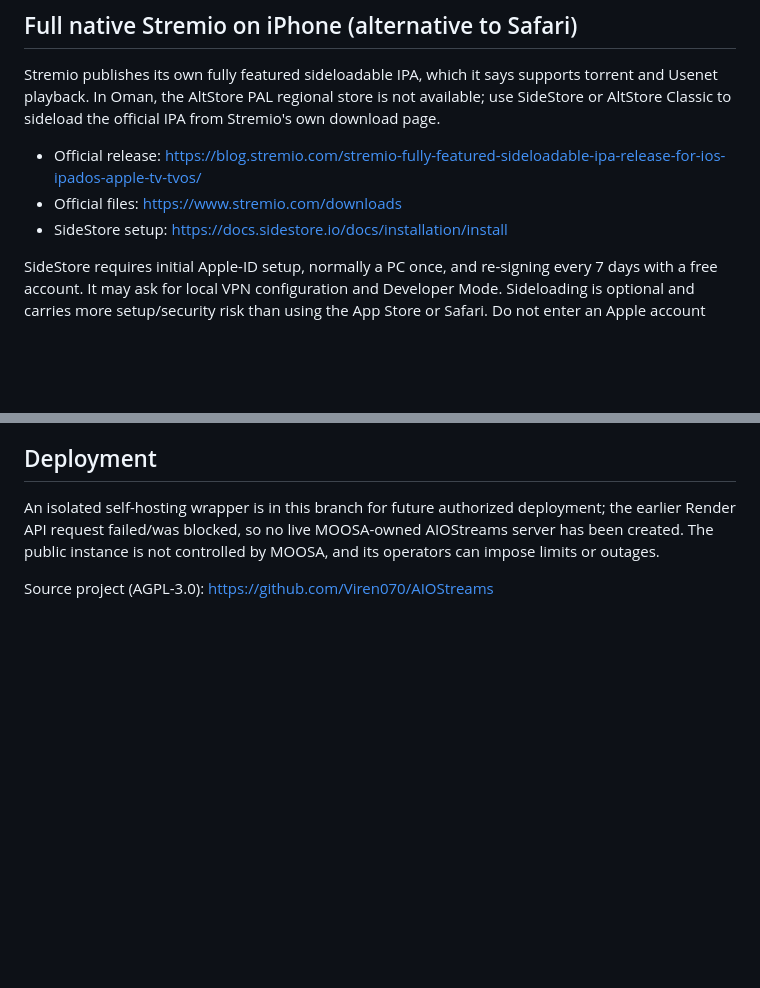
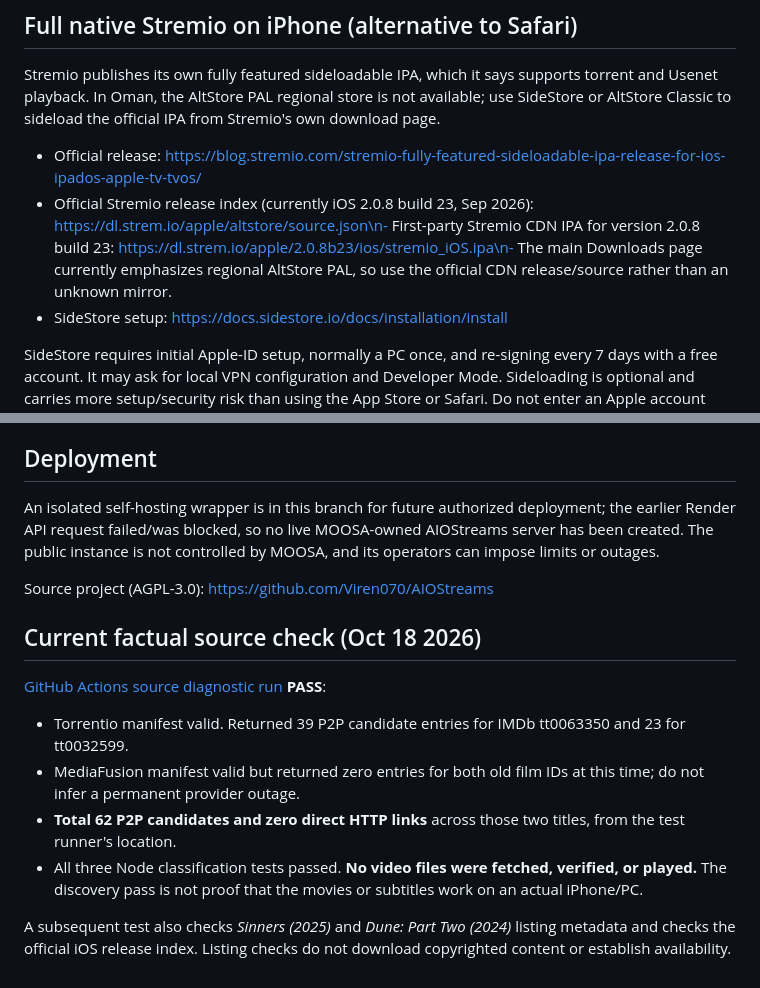
Before and after one commit to MooOsa1/MOOSA-CloudStream, a Markdown page: AIOStreamsHost/README.md, 2 parts joined by grey strips. GitHub-like rendering; blank space fills up the shorter version.

Commit message:
Document live P2P results and first-party iOS Stremio 2.0.8 sideload source

```diff
--- a/AIOStreamsHost/README.md
+++ b/AIOStreamsHost/README.md
@@ -35,7 +35,7 @@ store is not available; use SideStore or AltStore Classic to sideload the
 official IPA from Stremio's own download page.
 
 - Official release: https://blog.stremio.com/stremio-fully-featured-sideloadable-ipa-release-for-ios-ipados-apple-tv-tvos/
-- Official files: https://www.stremio.com/downloads
+- Official Stremio release index (currently iOS 2.0.8 build 23, Sep 2026): https://dl.strem.io/apple/altstore/source.json\n- First-party Stremio CDN IPA for version 2.0.8 build 23: https://dl.strem.io/apple/2.0.8b23/ios/stremio_iOS.ipa\n- The main Downloads page currently emphasizes regional AltStore PAL, so use the official CDN release/source rather than an unknown mirror.
 - SideStore setup: https://docs.sidestore.io/docs/installation/install
 
 SideStore requires initial Apple-ID setup, normally a PC once, and
@@ -60,3 +60,13 @@ MOOSA-owned AIOStreams server has been created. The public instance is
 not controlled by MOOSA, and its operators can impose limits or outages.
 
 Source project (AGPL-3.0): https://github.com/Viren070/AIOStreams
+
+## Current factual source check (Oct 18 2026)
+
+[GitHub Actions source diagnostic run](https://github.com/MooOsa1/MOOSA-CloudStream/actions/runs/39155821553) **PASS**:
+- Torrentio manifest valid. Returned 39 P2P candidate entries for IMDb tt0063350 and 23 for tt0032599.
+- MediaFusion manifest valid but returned zero entries for both old film IDs at this time; do not infer a permanent provider outage.
+- **Total 62 P2P candidates and zero direct HTTP links** across those two titles, from the test runner's location.
+- All three Node classification tests passed. **No video files were fetched, verified, or played.** The discovery pass is not proof that the movies or subtitles work on an actual iPhone/PC.
+
+A subsequent test also checks *Sinners (2025)* and *Dune: Part Two (2024)* listing metadata and checks the official iOS release index. Listing checks do not download copyrighted content or establish availability.
```
